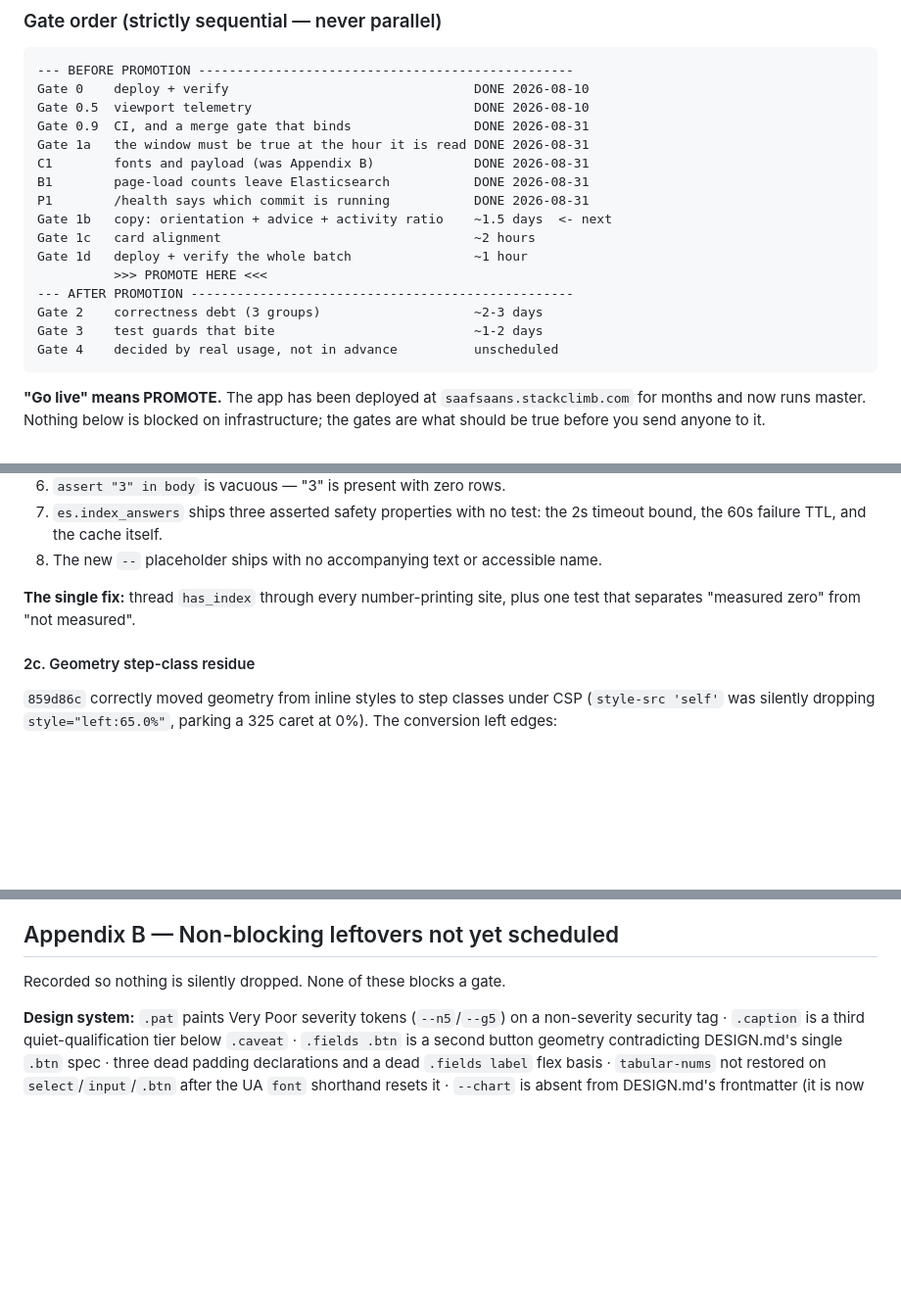
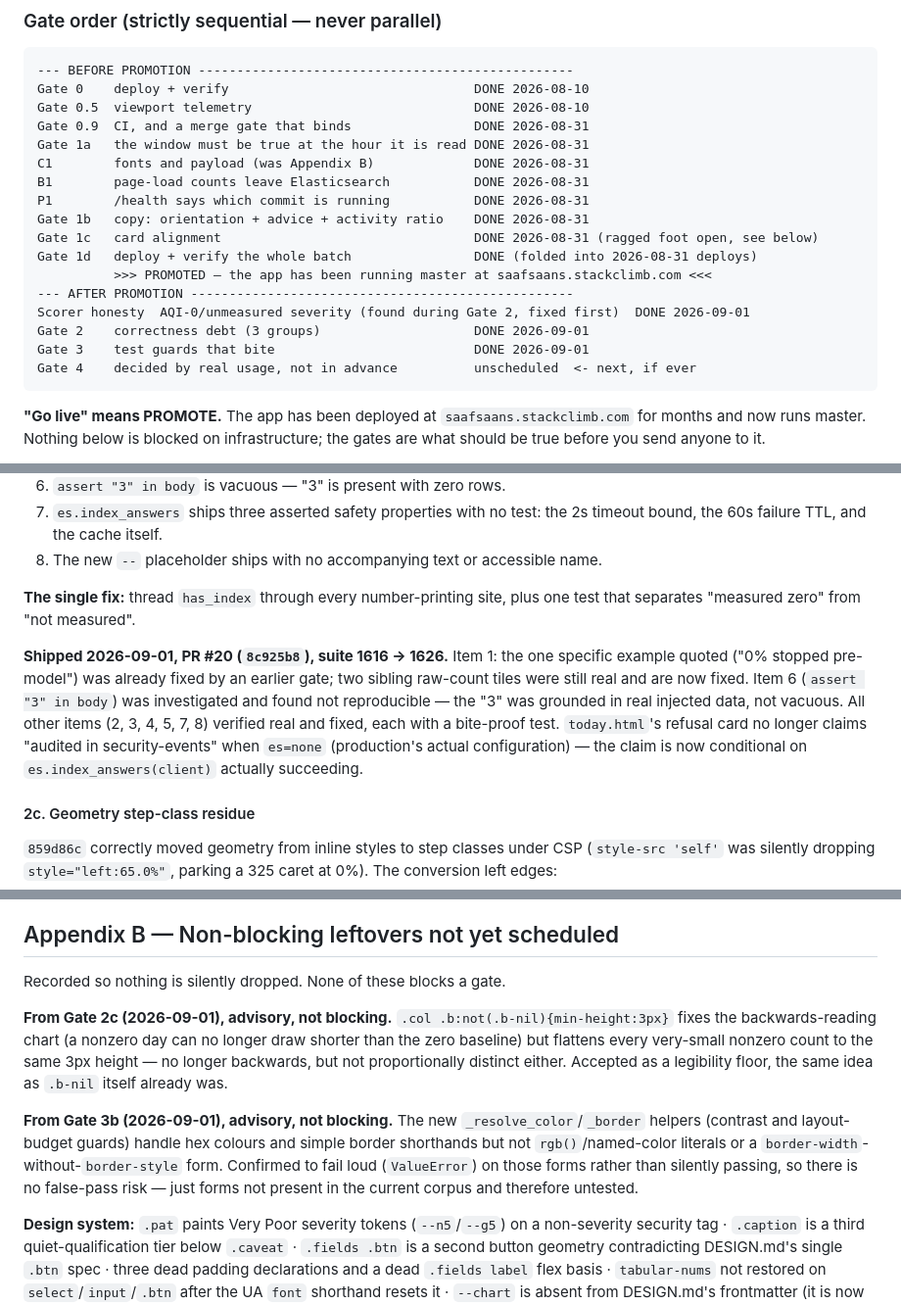
Before and after one commit to imrohitagrawal/saaf-saans, a Markdown page: docs/PLAN-gates.md, 3 parts joined by grey strips. Shown at 98% size. Drawn GitHub-style; blank space fills up the shorter version.

````diff
--- a/docs/PLAN-gates.md
+++ b/docs/PLAN-gates.md
@@ -33,14 +33,15 @@ Gate 1a   the window must be true at the hour it is read DONE 2026-08-31
 C1        fonts and payload (was Appendix B)             DONE 2026-08-31
 B1        page-load counts leave Elasticsearch           DONE 2026-08-31
 P1        /health says which commit is running           DONE 2026-08-31
-Gate 1b   copy: orientation + advice + activity ratio    ~1.5 days  <- next
-Gate 1c   card alignment                                 ~2 hours
-Gate 1d   deploy + verify the whole batch                ~1 hour
-          >>> PROMOTE HERE <<<
+Gate 1b   copy: orientation + advice + activity ratio    DONE 2026-08-31
+Gate 1c   card alignment                                 DONE 2026-08-31 (ragged foot open, see below)
+Gate 1d   deploy + verify the whole batch                DONE (folded into 2026-08-31 deploys)
+          >>> PROMOTED — the app has been running master at saafsaans.stackclimb.com <<<
 --- AFTER PROMOTION --------------------------------------------------
-Gate 2    correctness debt (3 groups)                    ~2-3 days
-Gate 3    test guards that bite                          ~1-2 days
-Gate 4    decided by real usage, not in advance          unscheduled
+Scorer honesty  AQI-0/unmeasured severity (found during Gate 2, fixed first)  DONE 2026-09-01
+Gate 2    correctness debt (3 groups)                    DONE 2026-09-01
+Gate 3    test guards that bite                          DONE 2026-09-01
+Gate 4    decided by real usage, not in advance          unscheduled  <- next, if ever
 ```
 
 **"Go live" means PROMOTE.** The app has been deployed at
@@ -930,6 +951,15 @@ contradict itself in a single render.
 **The single fix:** thread `has_index` through every number-printing site, plus one
 test that separates "measured zero" from "not measured".
 
+**Shipped 2026-09-01, PR #20 (`8c925b8`), suite 1616 → 1626.** Item 1: the one specific
+example quoted ("0% stopped pre-model") was already fixed by an earlier gate; two sibling
+raw-count tiles were still real and are now fixed. Item 6 (`assert "3" in body`) was
+investigated and found not reproducible — the "3" was grounded in real injected data, not
+vacuous. All other items (2, 3, 4, 5, 7, 8) verified real and fixed, each with a bite-proof
+test. `today.html`'s refusal card no longer claims "audited in security-events" when
+`es=none` (production's actual configuration) — the claim is now conditional on
+`es.index_answers(client)` actually succeeding.
+
 #### 2c. Geometry step-class residue
 
 `859d86c` correctly moved geometry from inline styles to step classes under CSP
@@ -1058,6 +1112,18 @@ Ranked by expected damage, not by likelihood.
 ## Appendix B — Non-blocking leftovers not yet scheduled
 
 Recorded so nothing is silently dropped. None of these blocks a gate.
+
+**From Gate 2c (2026-09-01), advisory, not blocking.** `.col .b:not(.b-nil){min-height:3px}`
+fixes the backwards-reading chart (a nonzero day can no longer draw shorter than the zero
+baseline) but flattens every very-small nonzero count to the same 3px height — no longer
+backwards, but not proportionally distinct either. Accepted as a legibility floor, the same
+idea as `.b-nil` itself already was.
+
+**From Gate 3b (2026-09-01), advisory, not blocking.** The new `_resolve_color`/`_border`
+helpers (contrast and layout-budget guards) handle hex colours and simple border shorthands
+but not `rgb()`/named-color literals or a `border-width`-without-`border-style` form.
+Confirmed to fail loud (`ValueError`) on those forms rather than silently passing, so there
+is no false-pass risk — just forms not present in the current corpus and therefore untested.
 
 **Design system:** `.pat` paints Very Poor severity tokens (`--n5`/`--g5`) on a
 non-severity security tag · `.caption` is a third quiet-qualification tier below
````
Also changed, not shown: other parts of docs/PLAN-gates.md (+54 -10 lines).
